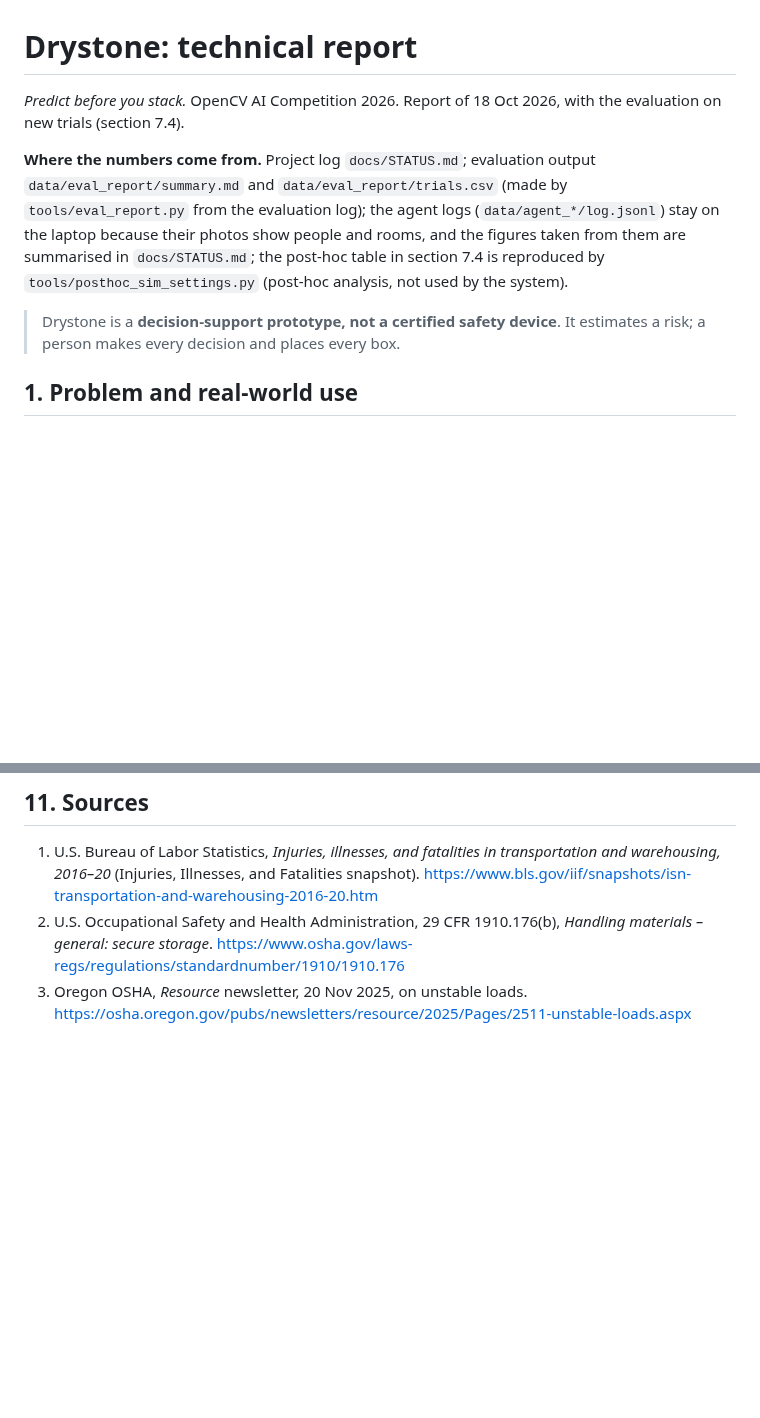
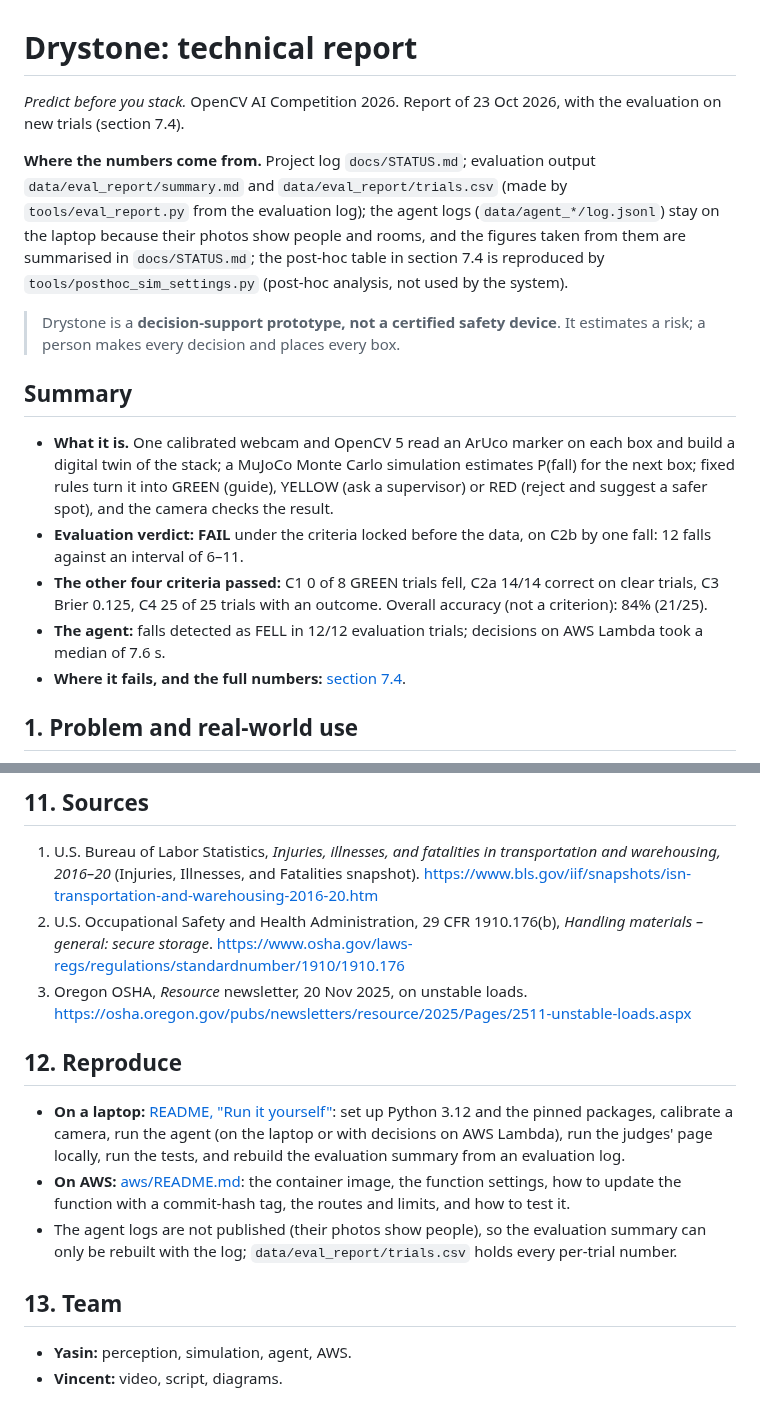
Before and after one commit to yasinfitrah24-tech/drystone, a Markdown page: docs/REPORT.md, 2 parts joined by grey strips. Rendered like a GitHub page; blank space fills up the shorter version.

Commit message:
REPORT: date, summary, Reproduce and Team sections; STATUS: rescan git history before going public
Co-Authored-By: Claude Opus 5.5 <noreply@anthropic.com>

```diff
--- a/docs/REPORT.md
+++ b/docs/REPORT.md
@@ -1,6 +1,6 @@
 # Drystone: technical report
 
-*Predict before you stack.* OpenCV AI Competition 2026. Report of 18 Oct 2026, with the evaluation on new trials
+*Predict before you stack.* OpenCV AI Competition 2026. Report of 23 Oct 2026, with the evaluation on new trials
 (section 7.4).
 
 **Where the numbers come from.** Project log `docs/STATUS.md`; evaluation output `data/eval_report/summary.md` and
@@ -11,6 +11,18 @@ them are summarised in `docs/STATUS.md`; the post-hoc table in section 7.4 is re
 
 > Drystone is a **decision-support prototype, not a certified safety device**. It estimates a risk; a person makes
 > every decision and places every box.
+
+## Summary
+- **What it is.** One calibrated webcam and OpenCV 5 read an ArUco marker on each box and build a digital twin of
+  the stack; a MuJoCo Monte Carlo simulation estimates P(fall) for the next box; fixed rules turn it into GREEN
+  (guide), YELLOW (ask a supervisor) or RED (reject and suggest a safer spot), and the camera checks the result.
+- **Evaluation verdict: FAIL** under the criteria locked before the data, on C2b by one fall: 12 falls against an
+  interval of 6–11.
+- **The other four criteria passed:** C1 0 of 8 GREEN trials fell, C2a 14/14 correct on clear trials, C3 Brier
+  0.125, C4 25 of 25 trials with an outcome. Overall accuracy (not a criterion): 84% (21/25).
+- **The agent:** falls detected as FELL in 12/12 evaluation trials; decisions on AWS Lambda took a median of
+  7.6 s.
+- **Where it fails, and the full numbers:** [section 7.4](#74-evaluation-on-new-trials-18-oct-fail-on-c2b-by-one-fall).
 
 ## 1. Problem and real-world use
 Stacking boxes by hand is a judgement call: how far can the next box hang over the one below before the stack
@@ -481,3 +493,16 @@ suggested spot.*
    storage*. https://www.osha.gov/laws-regs/regulations/standardnumber/1910/1910.176
 3. Oregon OSHA, *Resource* newsletter, 20 Nov 2025, on unstable loads.
    https://osha.oregon.gov/pubs/newsletters/resource/2025/Pages/2511-unstable-loads.aspx
+
+## 12. Reproduce
+- **On a laptop:** [README, "Run it yourself"](../README.md#run-it-yourself): set up Python 3.12 and the pinned
+  packages, calibrate a camera, run the agent (on the laptop or with decisions on AWS Lambda), run the judges' page
+  locally, run the tests, and rebuild the evaluation summary from an evaluation log.
+- **On AWS:** [aws/README.md](../aws/README.md): the container image, the function settings, how to update the
+  function with a commit-hash tag, the routes and limits, and how to test it.
+- The agent logs are not published (their photos show people), so the evaluation summary can only be rebuilt with
+  the log; `data/eval_report/trials.csv` holds every per-trial number.
+
+## 13. Team
+- **Yasin:** perception, simulation, agent, AWS.
+- **Vincent:** video, script, diagrams.
```
Also changed, not shown: docs/STATUS.md (+2 -2 lines).
